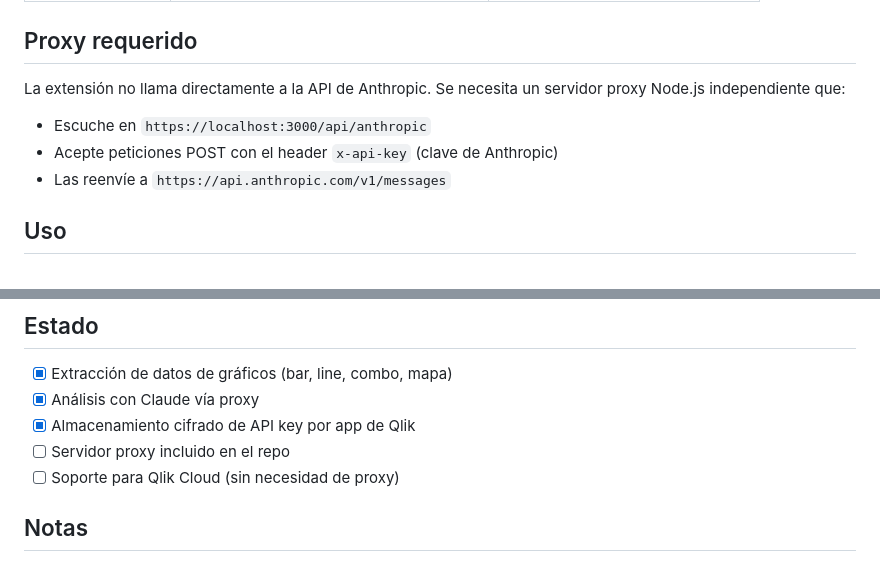
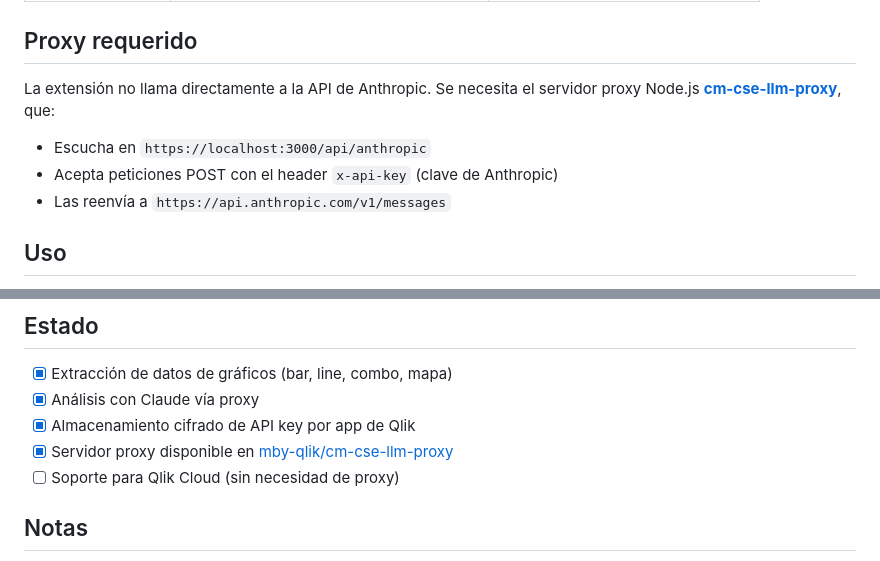
Before and after one commit to mabaeyens/AnthropicExtension, a Markdown page: README.md, 2 parts joined by grey strips. Rendered like a GitHub page.

Commit message:
docs: añade enlace al proxy cm-cse-llm-proxy en README

```diff
--- a/README.md
+++ b/README.md
@@ -36,11 +36,11 @@ Edita `js/config.js` para ajustar:
 
 ## Proxy requerido
 
-La extensión no llama directamente a la API de Anthropic. Se necesita un servidor proxy Node.js independiente que:
+La extensión no llama directamente a la API de Anthropic. Se necesita el servidor proxy Node.js **[cm-cse-llm-proxy](https://github.com/mby-qlik/cm-cse-llm-proxy)**, que:
 
-- Escuche en `https://localhost:3000/api/anthropic`
-- Acepte peticiones POST con el header `x-api-key` (clave de Anthropic)
-- Las reenvíe a `https://api.anthropic.com/v1/messages`
+- Escucha en `https://localhost:3000/api/anthropic`
+- Acepta peticiones POST con el header `x-api-key` (clave de Anthropic)
+- Las reenvía a `https://api.anthropic.com/v1/messages`
 
 ## Uso
 
@@ -78,7 +78,7 @@ AnthropicExtension/
 - [x] Extracción de datos de gráficos (bar, line, combo, mapa)
 - [x] Análisis con Claude vía proxy
 - [x] Almacenamiento cifrado de API key por app de Qlik
-- [ ] Servidor proxy incluido en el repo
+- [x] Servidor proxy disponible en [mby-qlik/cm-cse-llm-proxy](https://github.com/mby-qlik/cm-cse-llm-proxy)
 - [ ] Soporte para Qlik Cloud (sin necesidad de proxy)
 
 ## Notas
```
